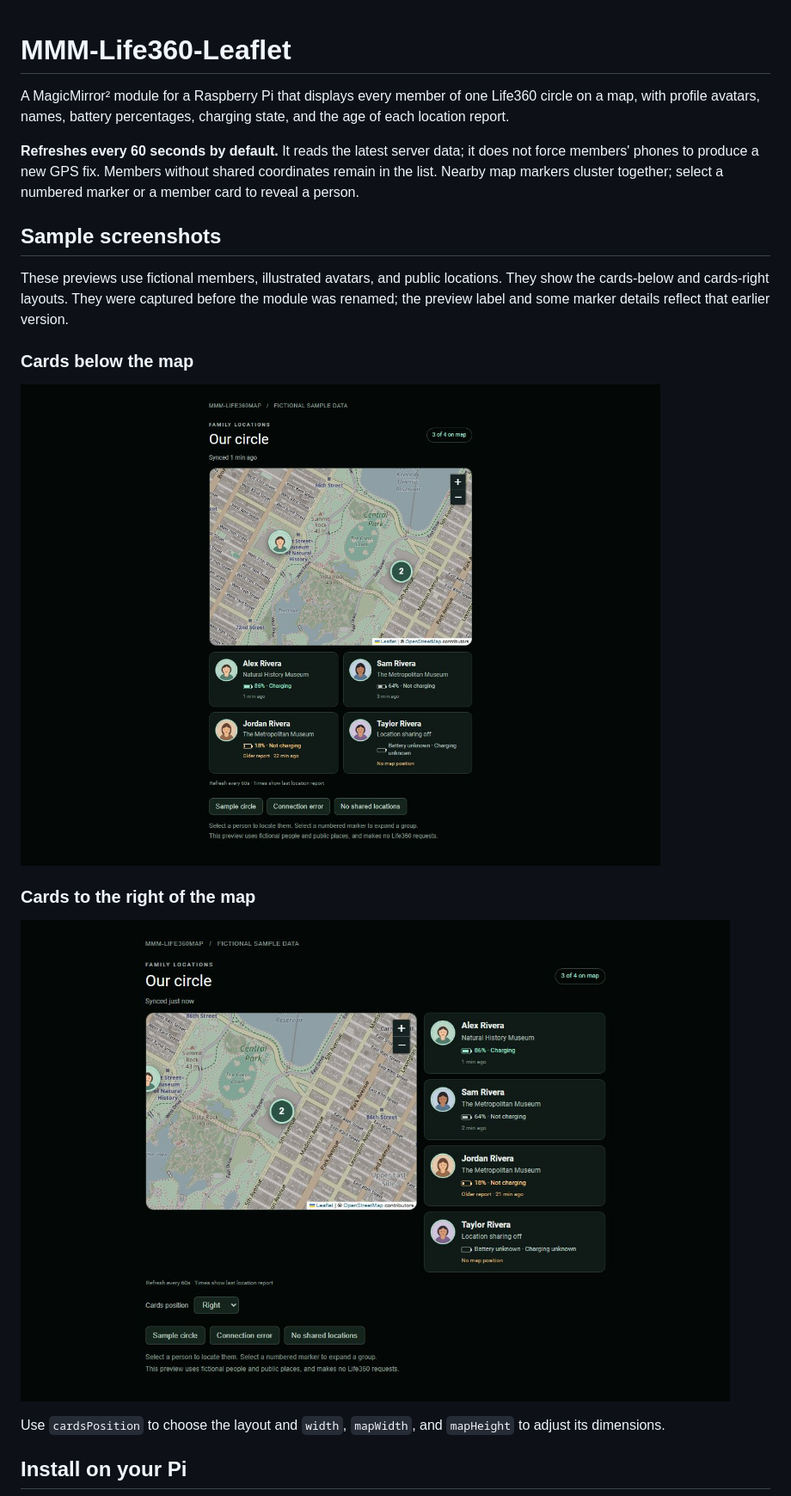
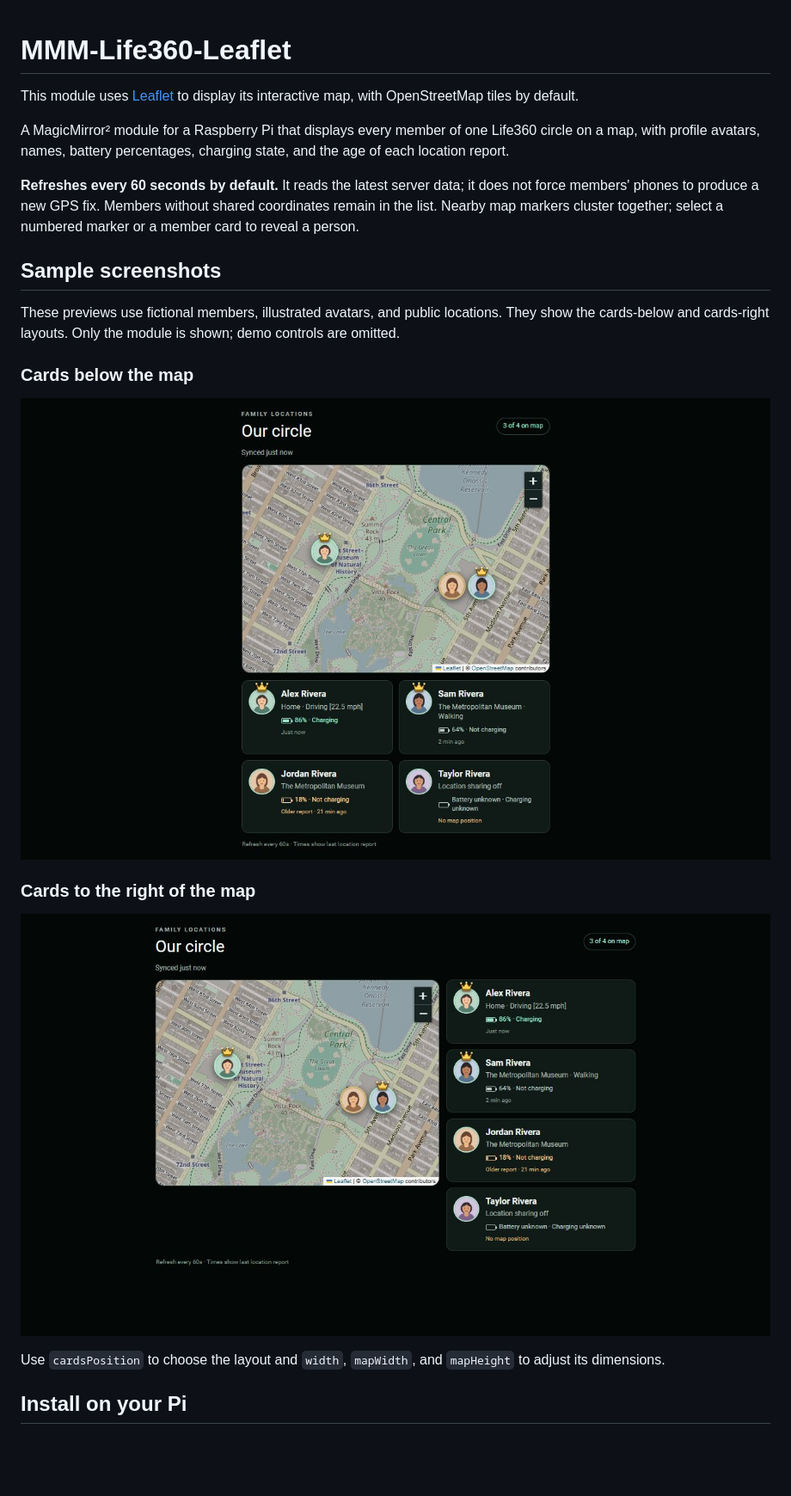
Before and after one commit to DrWatson/MMM-Life360-Leaflet, a Markdown page: README.md, the part around the change. Shown: that part at 86% size. Rendered like a GitHub page; pictures changed too: docs/images/cards-below.jpg (added), docs/images/cards-below.png (deleted), docs/images/cards-right.jpg (added); blank space fills up the shorter version.

Commit message:
updated with Leafelet cred. Fixed images.

```diff
--- a/README.md
+++ b/README.md
@@ -1,4 +1,6 @@
 # MMM-Life360-Leaflet
+
+This module uses [Leaflet](https://leafletjs.com/) to display its interactive map, with OpenStreetMap tiles by default.
 
 A MagicMirror² module for a Raspberry Pi that displays every member of one Life360 circle on a map, with profile avatars, names, battery percentages, charging state, and the age of each location report.
 
@@ -6,15 +8,15 @@ A MagicMirror² module for a Raspberry Pi that displays every member of one Life
 
 ## Sample screenshots
 
-These previews use fictional members, illustrated avatars, and public locations. They show the cards-below and cards-right layouts. They were captured before the module was renamed; the preview label and some marker details reflect that earlier version.
+These previews use fictional members, illustrated avatars, and public locations. They show the cards-below and cards-right layouts. Only the module is shown; demo controls are omitted.
 
 ### Cards below the map
 
-![Sample module with member cards below the map](docs/images/cards-below.png)
+![Sample module with member cards below the map](docs/images/cards-below.jpg)
 
 ### Cards to the right of the map
 
-![Sample module with member cards to the right of the map](docs/images/cards-right.png)
+![Sample module with member cards to the right of the map](docs/images/cards-right.jpg)
 
 Use `cardsPosition` to choose the layout and `width`, `mapWidth`, and `mapHeight` to adjust its dimensions.
 
```
